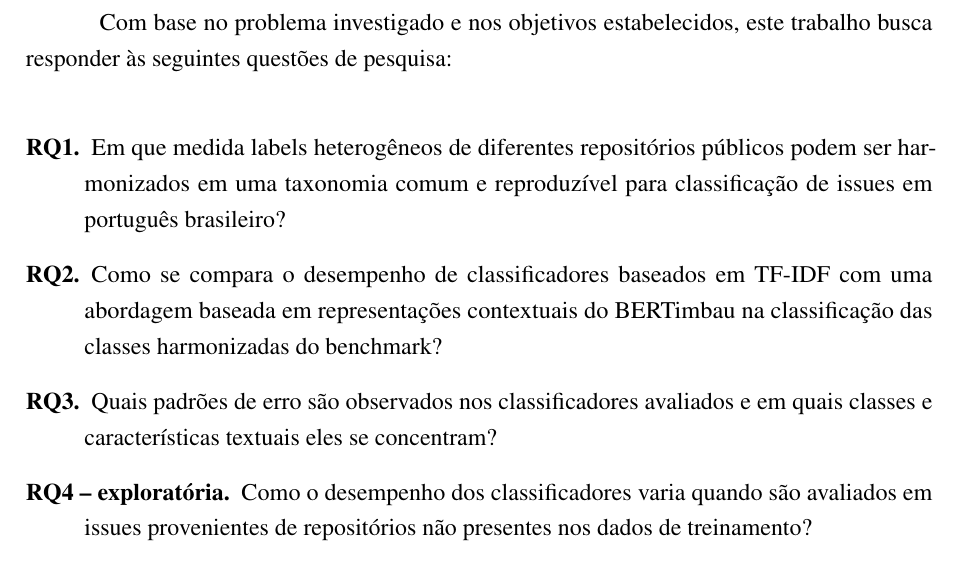
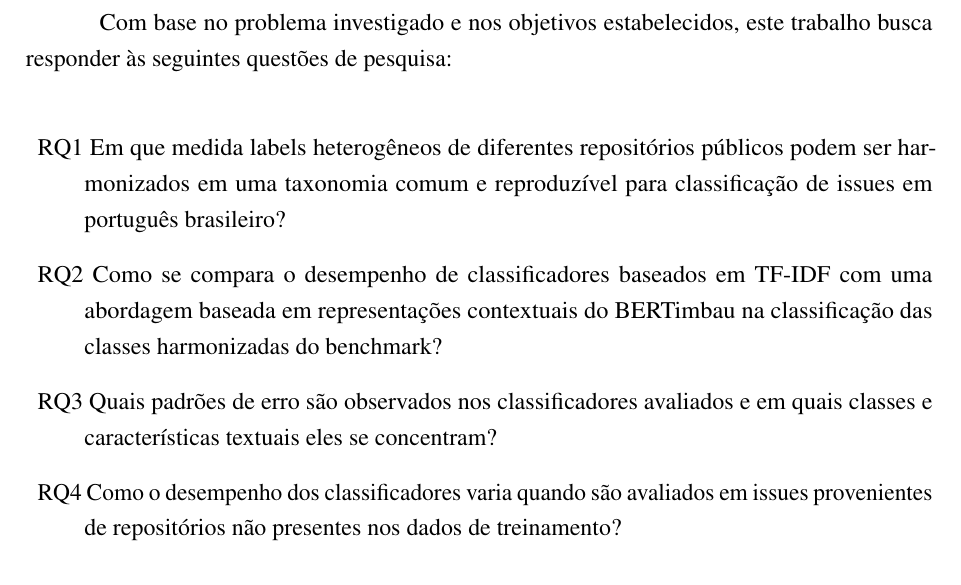
Before and after one commit to MarcosVini753/Projeto_TCC, a LaTeX thesis (UFAC-modelo-TCC.tex): part of page 7 of 15, cut so that both start at the same text. Compiled offline with pdfLaTeX.

Commit message:
Simplifica formatação das questões de pesquisa removendo negrito dos rótulos RQ

```diff
--- a/UFAC-modelo-TCC.tex
+++ b/UFAC-modelo-TCC.tex
@@ -265,10 +265,10 @@
 Com base no problema investigado e nos objetivos estabelecidos, este trabalho busca responder às seguintes questões de pesquisa:
 
 \begin{description}
-    \item[\textbf{RQ1.}] Em que medida labels heterogêneos de diferentes repositórios públicos podem ser harmonizados em uma taxonomia comum e reproduzível para classificação de issues em português brasileiro?
-    \item[\textbf{RQ2.}] Como se compara o desempenho de classificadores baseados em TF-IDF com uma abordagem baseada em representações contextuais do BERTimbau na classificação das classes harmonizadas do benchmark?
-    \item[\textbf{RQ3.}] Quais padrões de erro são observados nos classificadores avaliados e em quais classes e características textuais eles se concentram?
-    \item[\textbf{RQ4 -- exploratória.}] Como o desempenho dos classificadores varia quando são avaliados em issues provenientes de repositórios não presentes nos dados de treinamento?
+    \item RQ1 Em que medida labels heterogêneos de diferentes repositórios públicos podem ser harmonizados em uma taxonomia comum e reproduzível para classificação de issues em português brasileiro?
+    \item RQ2 Como se compara o desempenho de classificadores baseados em TF-IDF com uma abordagem baseada em representações contextuais do BERTimbau na classificação das classes harmonizadas do benchmark?
+    \item RQ3 Quais padrões de erro são observados nos classificadores avaliados e em quais classes e características textuais eles se concentram?
+    \item RQ4 Como o desempenho dos classificadores varia quando são avaliados em issues provenientes de repositórios não presentes nos dados de treinamento?
 \end{description}
 
 A RQ4 será tratada como questão exploratória, condicionada à composição e ao volume do benchmark obtido, de modo a não comprometer a execução das questões principais do estudo.
```
Also changed, not shown: UFAC-modelo-TCC.pdf.
